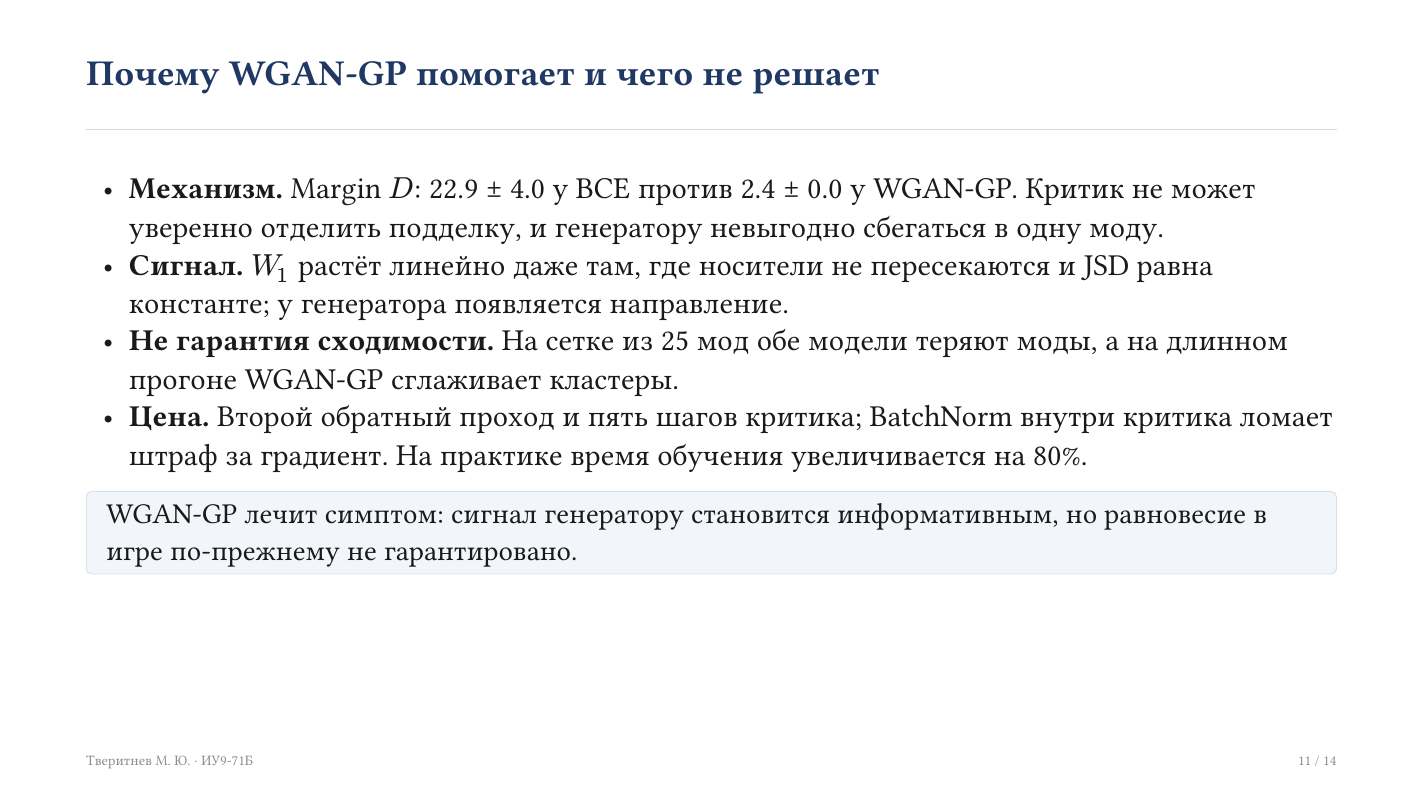
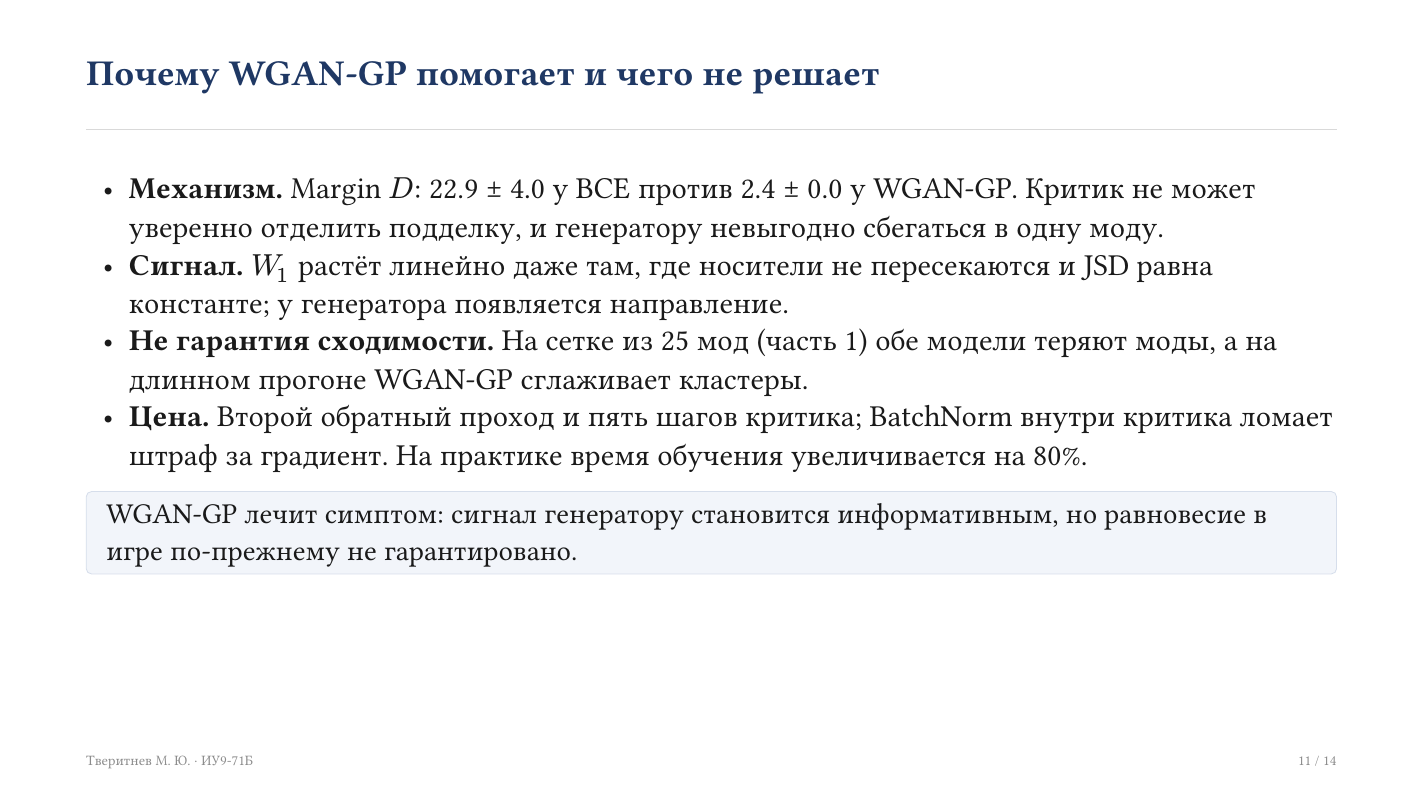
Before and after one commit to ktveritnev23/gan-collapse-experiment-tveritnev, a Typst document (доклад_часть2.typ): page 11 of 14. Compiled offline with Typst 0.15; a missing font is replaced by an installed copy or a similar font.

Commit message:
last diffs

```diff
--- a/доклад_часть2.typ
+++ b/доклад_часть2.typ
@@ -284,7 +284,7 @@
     уверенно отделить подделку, и генератору невыгодно сбегаться в одну моду.
   - *Сигнал.* $W_1$ растёт линейно даже там, где носители не пересекаются и JSD равна
     константе; у генератора появляется направление.
-  - *Не гарантия сходимости.* На сетке из 25 мод обе модели теряют моды, а на длинном прогоне WGAN-GP
+  - *Не гарантия сходимости.* На сетке из 25 мод (часть 1) обе модели теряют моды, а на длинном прогоне WGAN-GP
     сглаживает кластеры.
   - *Цена.* Второй обратный проход и пять шагов критика; BatchNorm внутри критика ломает
     штраф за градиент. На практике время обучения увеличивается на 80%.
```
Also changed, not shown: доклад_часть2_new.pdf.
